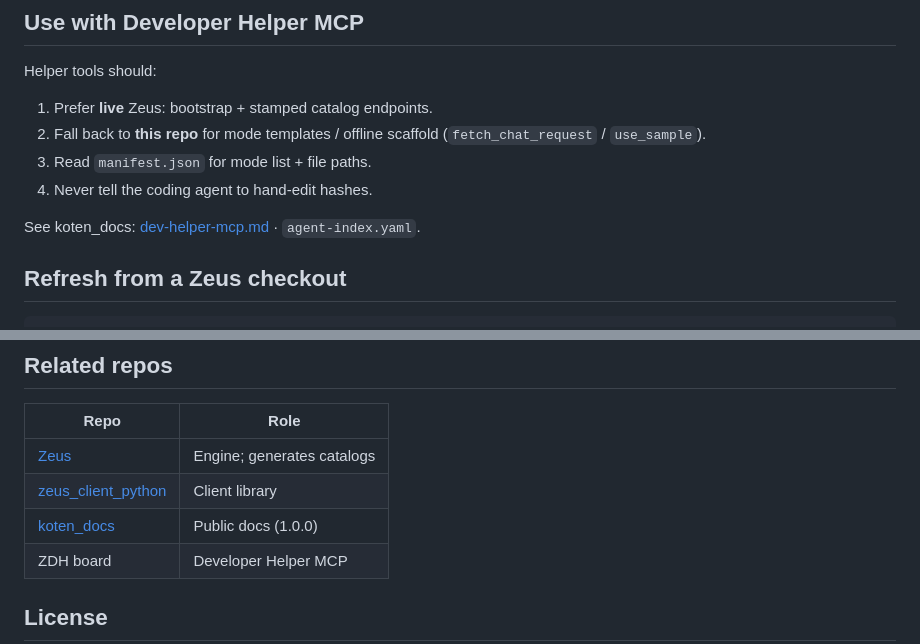
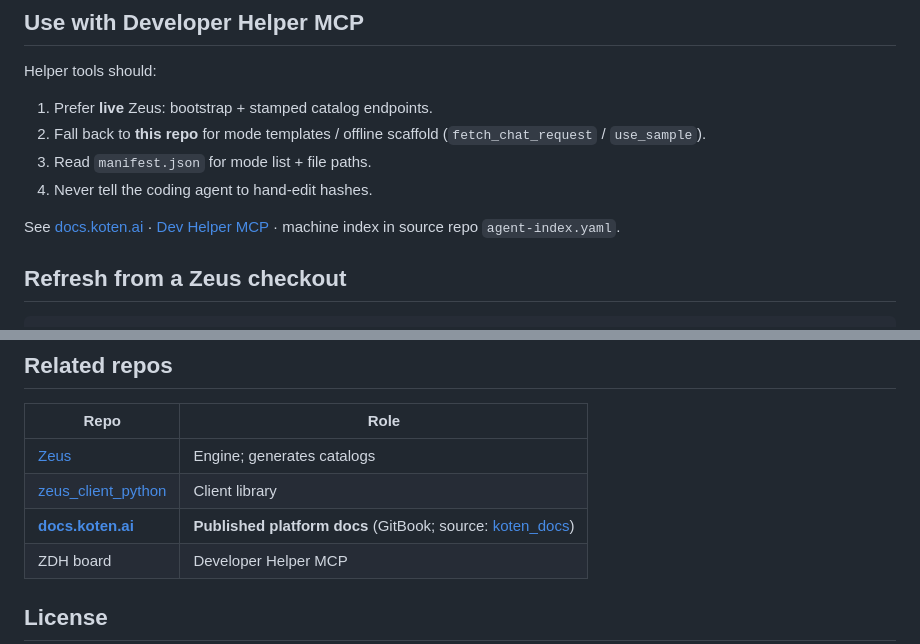
Before and after one commit to koten-ai/zeus_chat_request, a Markdown page: README.md, 2 parts joined by grey strips. Rendered like a GitHub page.

Commit message:
docs: use https://docs.koten.ai/ as published docs home
Point README, CHAT_REQUEST, and RELEASE_NOTES at the public docs site.
Source remains github.com/koten-ai/koten_docs.

```diff
--- a/README.md
+++ b/README.md
@@ -86,7 +86,7 @@ Helper tools should:
 3. Read `manifest.json` for mode list + file paths.
 4. Never tell the coding agent to hand-edit hashes.
 
-See koten_docs: [dev-helper-mcp.md](https://github.com/koten-ai/koten_docs/blob/zeus-v1.0.0/zeus-client/dev-helper-mcp.md) · `agent-index.yaml`.
+See [docs.koten.ai](https://docs.koten.ai/) · [Dev Helper MCP](https://docs.koten.ai/zeus-client/dev-helper-mcp) · machine index in source repo `agent-index.yaml`.
 
 ## Refresh from a Zeus checkout
 
@@ -106,7 +106,7 @@ git add v2/min manifest.json && git commit -m "chore: refresh v2_min catalogs fr
 | --- | --- |
 | [Zeus](https://github.com/koten-ai/Zeus) | Engine; generates catalogs |
 | [zeus_client_python](https://github.com/koten-ai/zeus_client_python) | Client library |
-| [koten_docs](https://github.com/koten-ai/koten_docs) | Public docs (1.0.0) |
+| [**docs.koten.ai**](https://docs.koten.ai/) | **Published platform docs** (GitBook; source: [koten_docs](https://github.com/koten-ai/koten_docs)) |
 | ZDH board | Developer Helper MCP |
 
 ## License
```
Also changed, not shown: other parts of README.md (+1 -1 lines), CHAT_REQUEST.md (+6 -2 lines), RELEASE_NOTES.md (+1 -1 lines).
